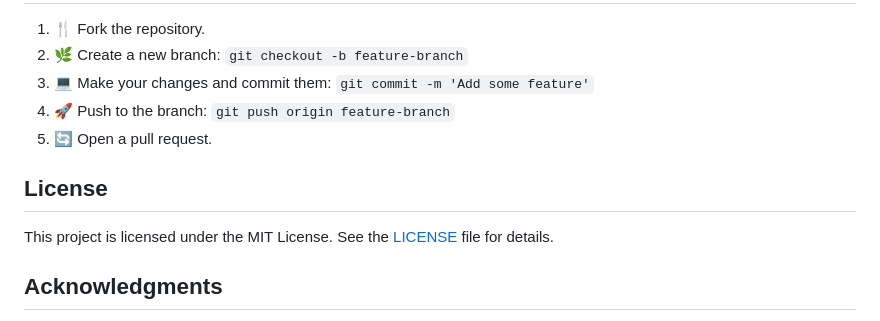
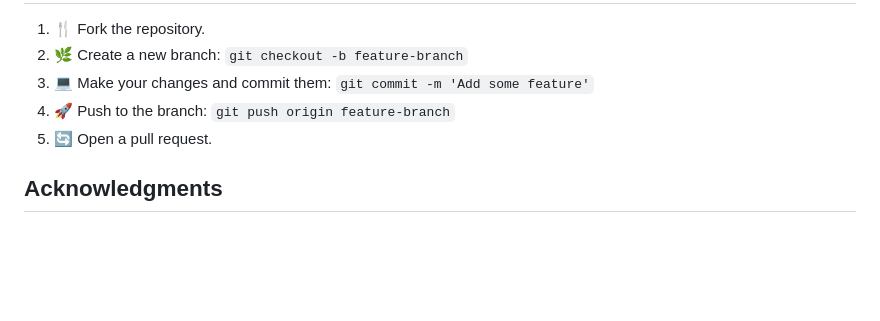
Before and after one commit to Yashsonaar/Django-Web-Scraping, a Markdown page: README.md, the part around the change. GitHub-like rendering; blank space fills up the shorter version.

```diff
--- a/README.md
+++ b/README.md
@@ -106,10 +106,6 @@ This project is a Django-based web application that scrapes data about gaming la
 4. 🚀 Push to the branch: `git push origin feature-branch`
 5. 🔄 Open a pull request.
 
-## License
-
-This project is licensed under the MIT License. See the [LICENSE](LICENSE) file for details.
-
 ## Acknowledgments
 
 - 🙏 Thanks to Flipkart for providing the data used in this project.
```
